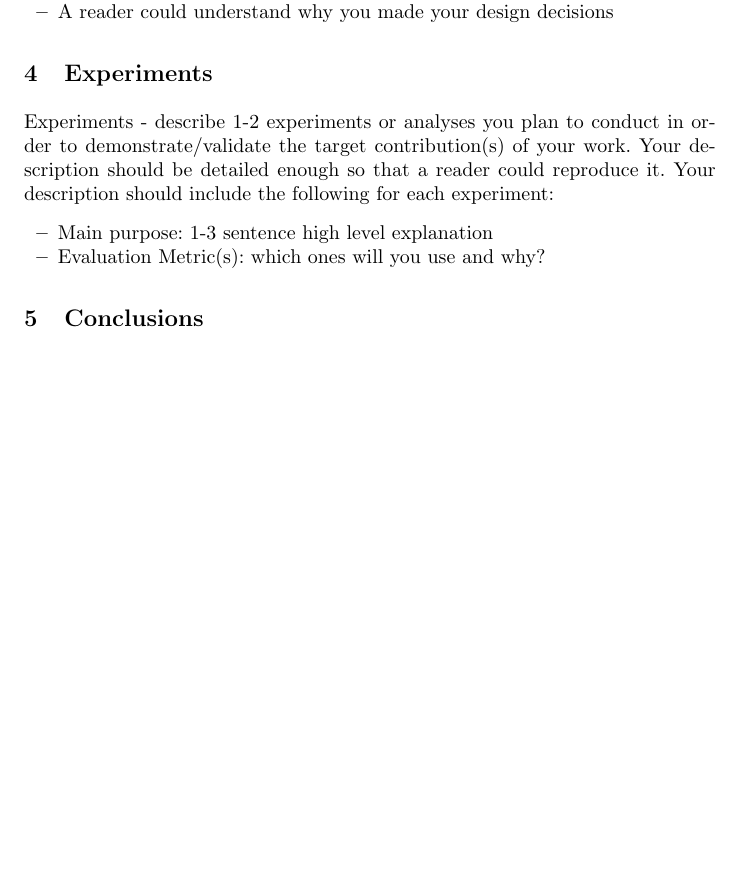
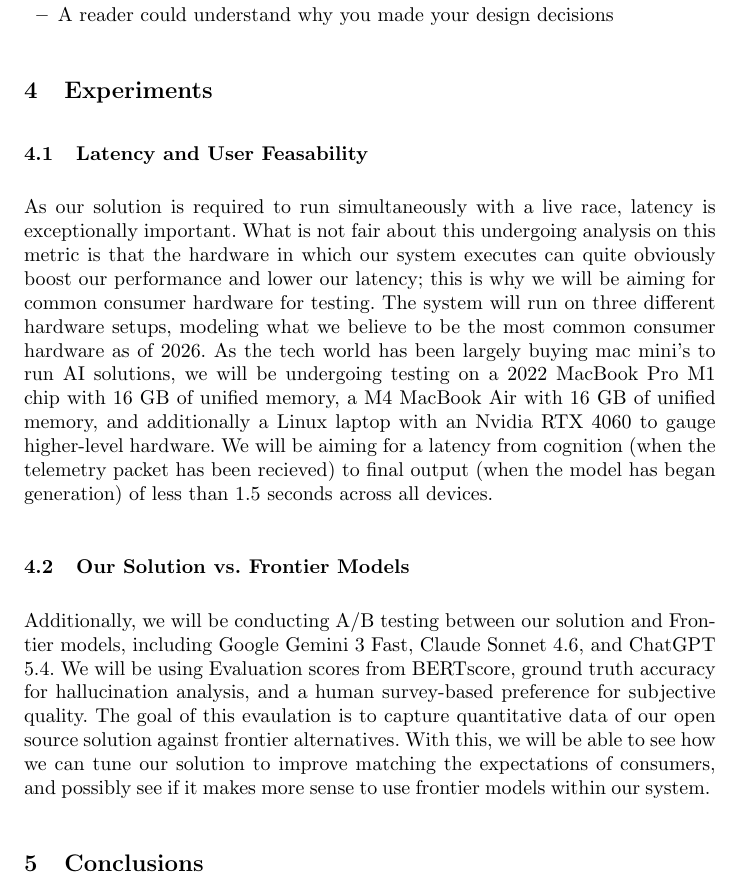
Before and after one commit to JackkHuncho/DeepLearningFinalProject, a LaTeX paper (report/ReportTemplate/main.tex, which reads report/ReportTemplate/4-Experiments.tex): part of page 3 of 3 before the commit and part of page 3 of 4 after it, cut so that both start at the same text, the shorter picture padded with empty space. Compiled offline with pdfLaTeX; a LaTeX package or settings file that is missing is left out.

Commit message:
Finished experimentation section!

```diff
--- a/report/ReportTemplate/4-Experiments.tex
+++ b/report/ReportTemplate/4-Experiments.tex
@@ -1,7 +1,5 @@
 \section{Experiments}
 
-Experiments - describe 1-2 experiments or analyses you plan to conduct in order to demonstrate/validate the target contribution(s) of your work. Your description should be detailed enough so that a reader could reproduce it. Your description should include the following for each experiment:
-\begin{itemize}
-    \item Main purpose: 1-3 sentence high level explanation
-    \item Evaluation Metric(s): which ones will you use and why?
-\end{itemize}
+\subsection{Latency and User Feasability}
+As our solution is required to run simultaneously with a live race, latency is exceptionally important. What is not fair about this undergoing analysis on this metric is that the hardware in which our system executes can quite obviously boost our performance and lower our latency; this is why we will be aiming for common consumer hardware for testing. The system will run on three different hardware setups, modeling what we believe to be the most common consumer hardware as of 2026. As the tech world has been largely buying mac mini's to run AI solutions, we will be undergoing testing on a 2022 MacBook Pro M1 chip with 16 GB of unified memory, a M4 MacBook Air with 16 GB of unified memory, and additionally a Linux laptop with an Nvidia RTX 4060 to gauge higher-level hardware. We will be aiming for a latency from cognition (when the telemetry packet has been recieved) to final output (when the model has began generation) of less than 1.5 seconds across all devices. \subsection{Our Solution vs. Frontier Models}
+Additionally, we will be conducting A/B testing between our solution and Frontier models, including Google Gemini 3 Fast, Claude Sonnet 4.6, and ChatGPT 5.4. We will be using Evaluation scores from BERTscore, ground truth accuracy for hallucination analysis, and a human survey-based preference for subjective quality. The goal of this evaulation is to capture quantitative data of our open source solution against frontier alternatives. With this, we will be able to see how we can tune our solution to improve matching the expectations of consumers, and possibly see if it makes more sense to use frontier models within our system.
```
Also changed, not shown: report/ReportTemplate/main.pdf, 5 other files.
